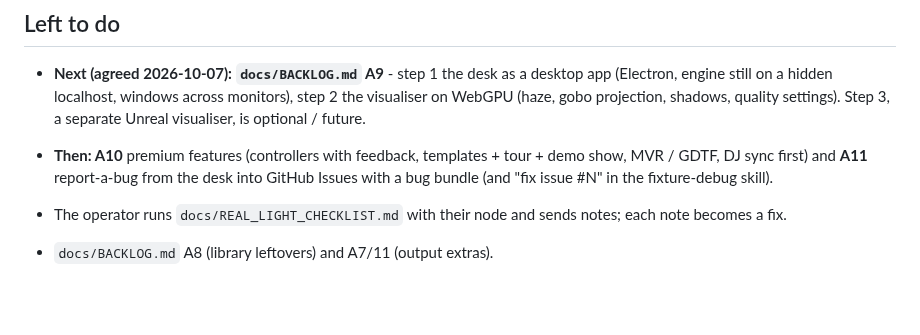
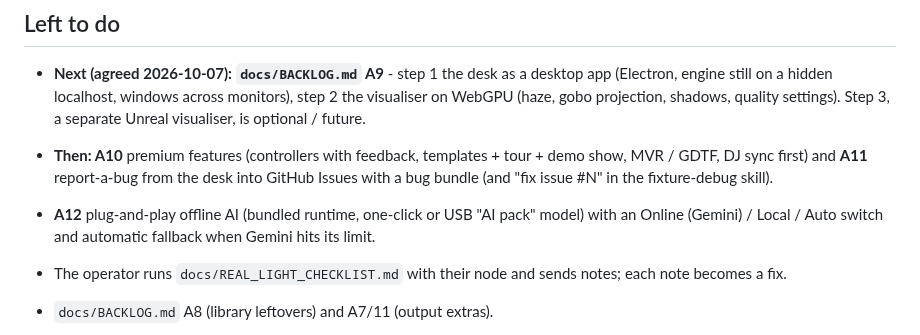
Before and after one commit to mayar144p/jarvis-lighting-console, a Markdown page: docs/HANDOFF.md, the part around the change. Rendered like a GitHub page; blank space fills up the shorter version.

```diff
--- a/docs/HANDOFF.md
+++ b/docs/HANDOFF.md
@@ -125,6 +125,9 @@ can see "no time passed".  `coarse.py`-style runs (monkeypatch
   tour + demo show, MVR / GDTF, DJ sync first) and **A11** report-a-bug
   from the desk into GitHub Issues with a bug bundle (and "fix issue #N"
   in the fixture-debug skill).
+- **A12** plug-and-play offline AI (bundled runtime, one-click or USB "AI
+  pack" model) with an Online (Gemini) / Local / Auto switch and automatic
+  fallback when Gemini hits its limit.
 
 - The operator runs `docs/REAL_LIGHT_CHECKLIST.md` with their node and
   sends notes; each note becomes a fix.
```
Also changed, not shown: docs/BACKLOG.md (+39 -2 lines).
